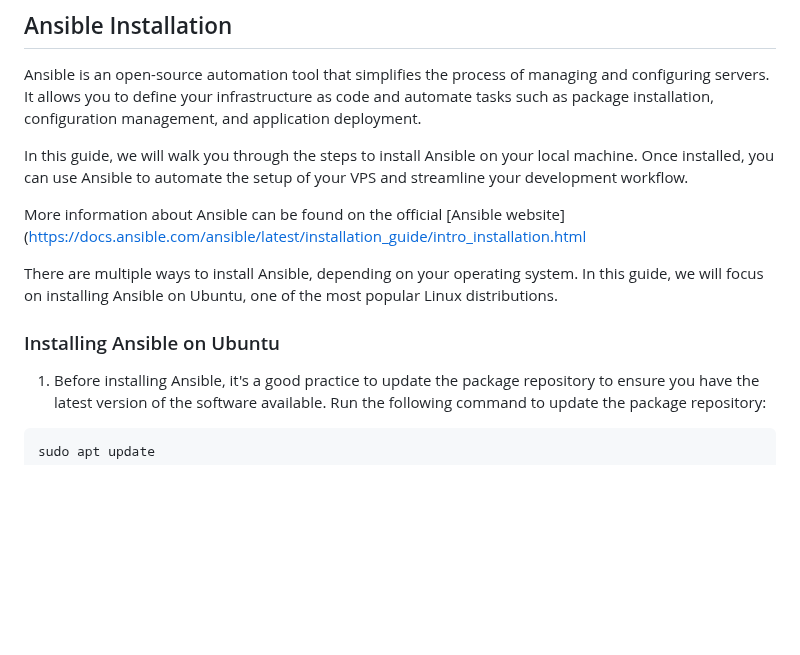
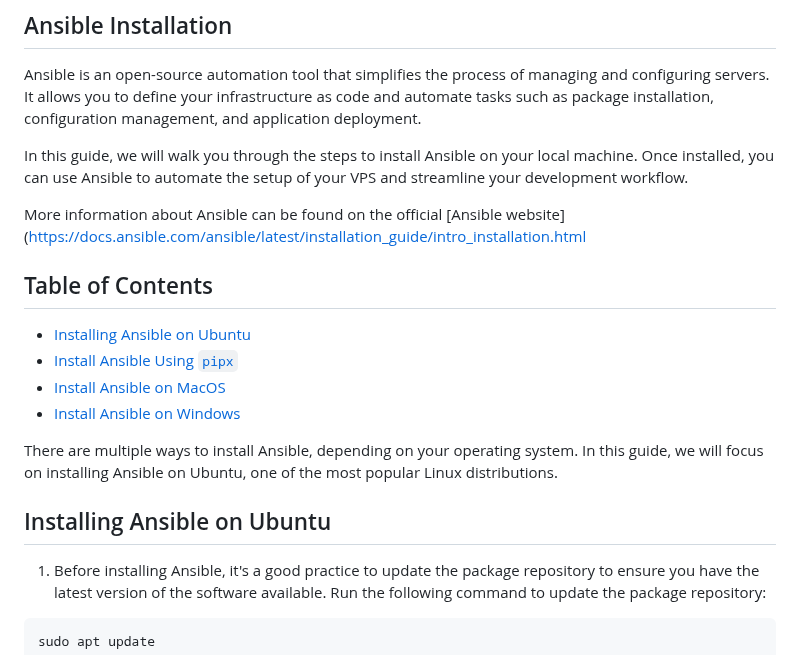
Before and after one commit to madalinpopa/ubuntu-server-automation, a Markdown page: docs/ansible-installation.md, the part around one of its changes. Rendered like a GitHub page; blank space fills up the shorter version.

Commit message:
Update ansible installation steps

```diff
--- a/docs/ansible-installation.md
+++ b/docs/ansible-installation.md
@@ -6,9 +6,17 @@ In this guide, we will walk you through the steps to install Ansible on your loc
 
 More information about Ansible can be found on the official [Ansible website](https://docs.ansible.com/ansible/latest/installation_guide/intro_installation.html
 
+## Table of Contents
+
+* [Installing Ansible on Ubuntu](#installing-ansible-on-ubuntu)
+* [Install Ansible Using `pipx`](#install-ansible-using-pipx)
+* [Install Ansible on MacOS](#install-ansible-on-macos)
+* [Install Ansible on Windows](#install-ansible-on-windows)
+
+
 There are multiple ways to install Ansible, depending on your operating system. In this guide, we will focus on installing Ansible on Ubuntu, one of the most popular Linux distributions.
 
-### Installing Ansible on Ubuntu
+## Installing Ansible on Ubuntu
 
 1. Before installing Ansible, it's a good practice to update the package repository to ensure you have the latest version of the software available. Run the following command to update the package repository:
 
```
Also changed, not shown: other parts of docs/ansible-installation.md (+3 -3 lines).
